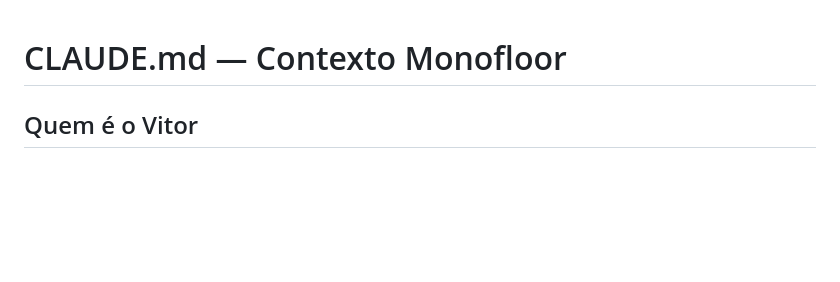
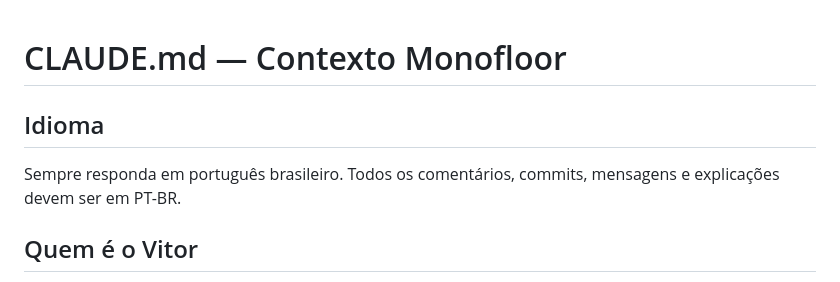
Before and after one commit to vitormonofloor/Monofloor_Files, a Markdown page: CLAUDE.md, the part around the change. Drawn GitHub-style; blank space fills up the shorter version.

Commit message:
🇧🇷 CLAUDE.md — forçar respostas em PT-BR

```diff
--- a/CLAUDE.md
+++ b/CLAUDE.md
@@ -1,4 +1,7 @@
 # CLAUDE.md — Contexto Monofloor
+
+## Idioma
+Sempre responda em português brasileiro. Todos os comentários, commits, mensagens e explicações devem ser em PT-BR.
 
 ## Quem é o Vitor
 **Vitor Gomes** — Gerente de Qualidade da Monofloor. GitHub: `vitormonofloor`. Trabalha com otimização de processos e análise de dados. Está construindo um sistema de gestão operacional completo com assistência do Claude.
```
